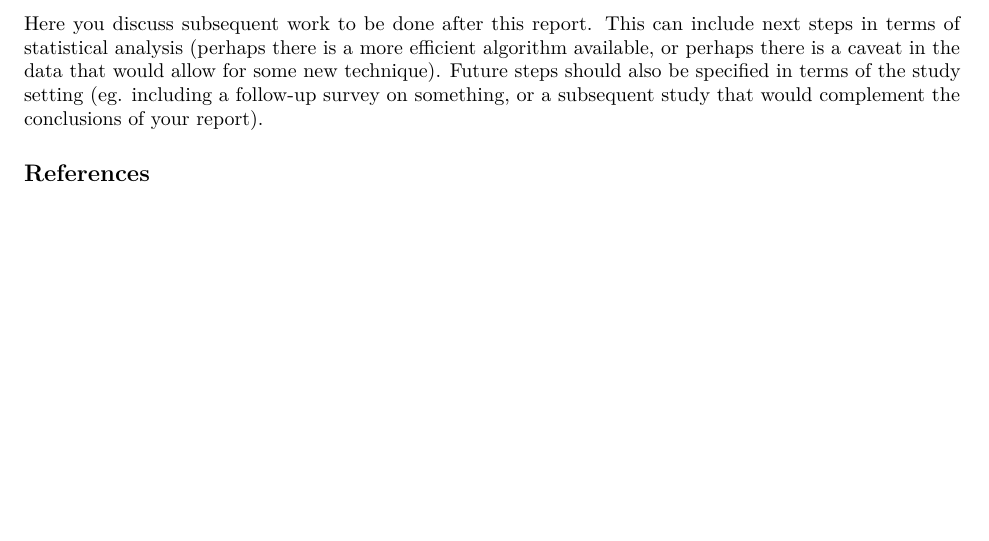
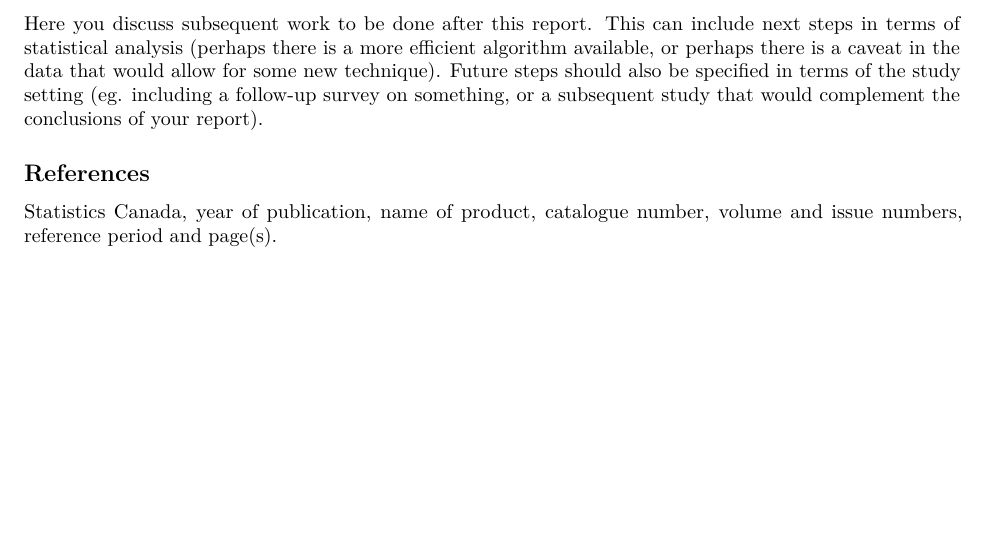
Before and after one commit to cuiboyuan/GSS2017_Life_Satisfaction_Analysis, an R Markdown document (ProblemSet2-template.Rmd): part of page 2 of 2, cut so that both start at the same text. Rendered offline with R 4.5, knitr and Pandoc, then LaTeX, with nearby package versions.

Commit message:
Add the reference of the gss data file

```diff
--- a/ProblemSet2-template.Rmd
+++ b/ProblemSet2-template.Rmd
@@ -50,3 +50,4 @@ Here you discuss subsequent work to be done after this report. This can include
 
 
 ## References
+ Statistics Canada, year of publication, name of product, catalogue number, volume and issue numbers, reference period and page(s).
```
